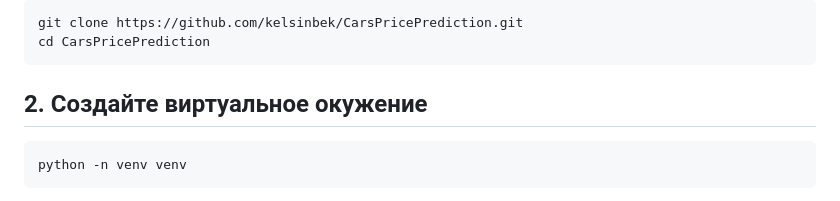
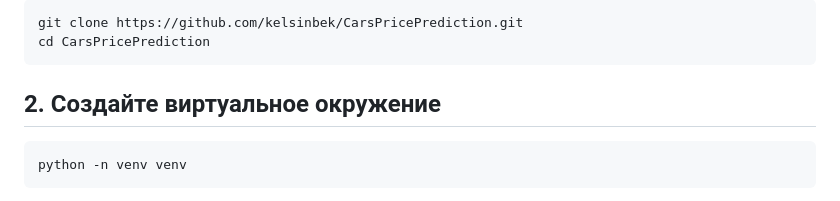
Before and after one commit to kelsinbek/CarsPricePrediction, a Markdown page: README.md, the part around the change. GitHub-like rendering.

````diff
--- a/README.md
+++ b/README.md
@@ -17,7 +17,7 @@ git clone https://github.com/kelsinbek/CarsPricePrediction.git
 cd CarsPricePrediction
 ```
 
-## 2. Создайте виртуальное окужение
+## 2. Создайте виртуальное окружение
 ```bash
 python -n venv venv
 ```
````
